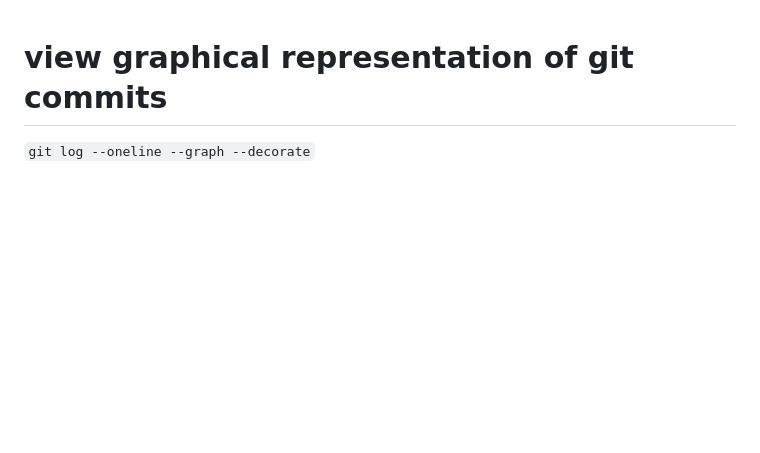
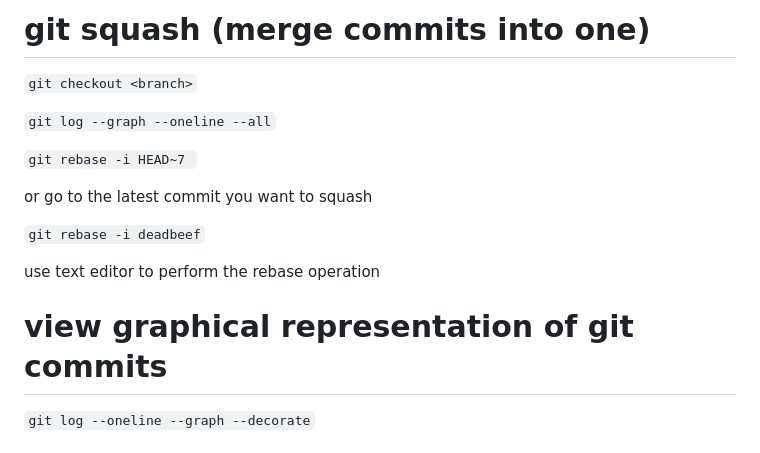
Before and after one commit to ono7/dotfiles2, a Markdown page: .info/git.md, the part around the change. Rendered like a GitHub page; blank space fills up the shorter version.

Commit message:
updates -> zshrc_mac
 updates -> zshrc_mac

 updates -> .info/git.md

```diff
--- a/.info/git.md
+++ b/.info/git.md
@@ -1,3 +1,19 @@
+# git squash (merge commits into one)
+
+`git checkout <branch>`
+
+`git log --graph --oneline --all`
+
+`git rebase -i HEAD~7 `
+
+or go to the latest commit you want to squash
+
+`git rebase -i deadbeef`
+
+
+use text editor to perform the rebase operation
+
+
 # view graphical representation of git commits
 
 
```
